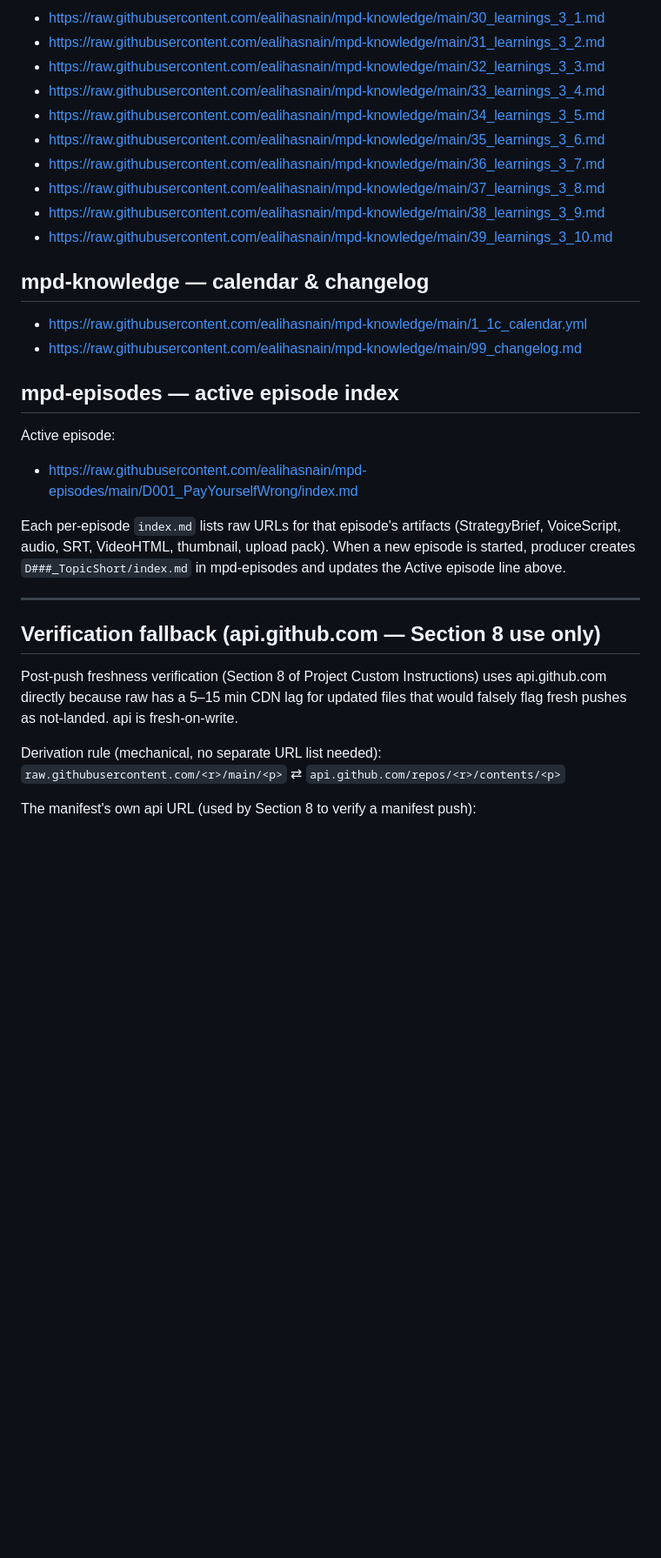
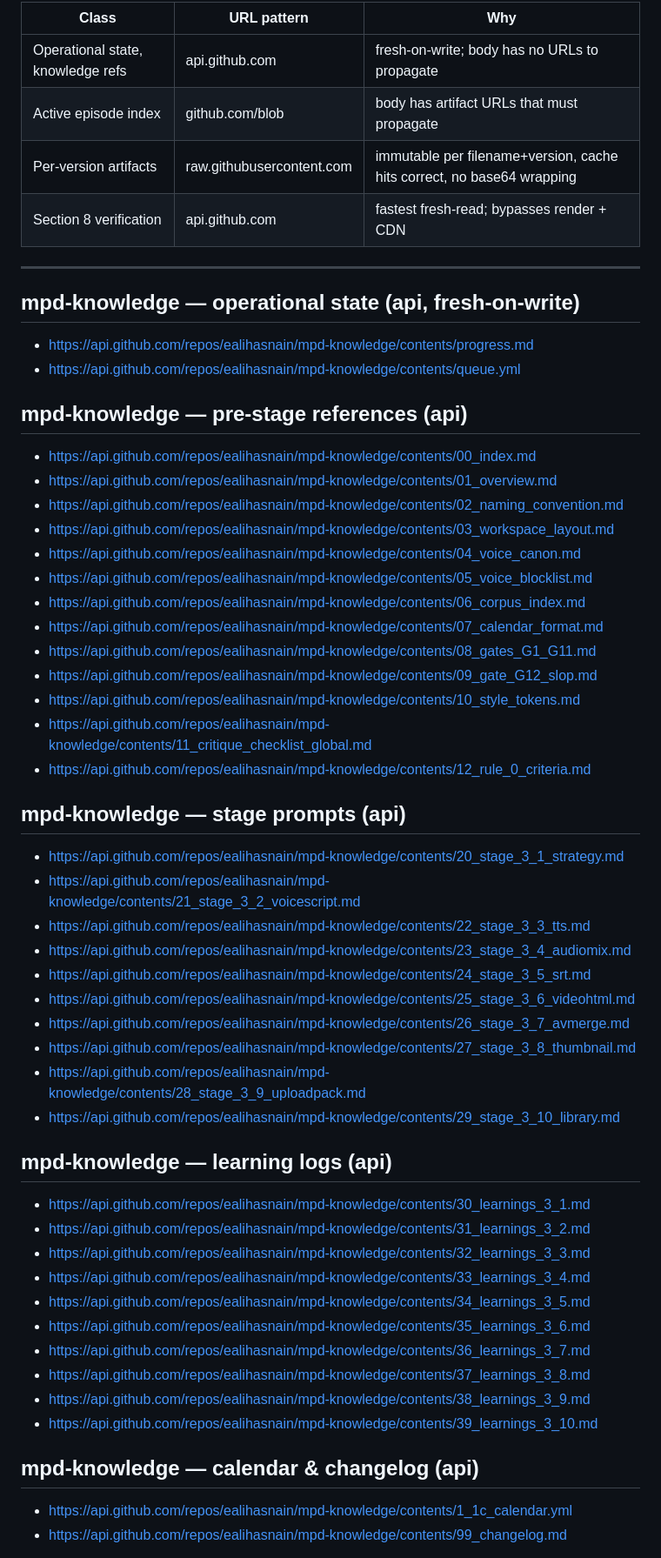
Before and after one commit to ealihasnain/mpd-knowledge, a Markdown page: manifest.md, the part around one of its changes. Shown at 87% size. GitHub-like rendering; blank space fills up the shorter version.

Commit message:
manifest v3.0: blob bootstrap + mutability-routed URLs (api state, raw artifacts)

```diff
--- a/manifest.md
+++ b/manifest.md
@@ -65,41 +27,61 @@ Instructions.
-- https://raw.githubusercontent.com/ealihasnain/mpd-knowledge/main/30_learnings_3_1.md
-- https://raw.githubusercontent.com/ealihasnain/mpd-knowledge/main/31_learnings_3_2.md
-- https://raw.githubusercontent.com/ealihasnain/mpd-knowledge/main/32_learnings_3_3.md
-- https://raw.githubusercontent.com/ealihasnain/mpd-knowledge/main/33_learnings_3_4.md
-- https://raw.githubusercontent.com/ealihasnain/mpd-knowledge/main/34_learnings_3_5.md
-- https://raw.githubusercontent.com/ealihasnain/mpd-knowledge/main/35_learnings_3_6.md
-- https://raw.githubusercontent.com/ealihasnain/mpd-knowledge/main/36_learnings_3_7.md
-- https://raw.githubusercontent.com/ealihasnain/mpd-knowledge/main/37_learnings_3_8.md
-- https://raw.githubusercontent.com/ealihasnain/mpd-knowledge/main/38_learnings_3_9.md
-- https://raw.githubusercontent.com/ealihasnain/mpd-knowledge/main/39_learnings_3_10.md
-
-## mpd-knowledge — calendar & changelog
-
-- https://raw.githubusercontent.com/ealihasnain/mpd-knowledge/main/1_1c_calendar.yml
-- https://raw.githubusercontent.com/ealihasnain/mpd-knowledge/main/99_changelog.md
-
-## mpd-episodes — active episode index
-
-Active episode:
-- https://raw.githubusercontent.com/ealihasnain/mpd-episodes/main/D001_PayYourselfWrong/index.md
-
-Each per-episode `index.md` lists raw URLs for that episode's
-artifacts (StrategyBrief, VoiceScript, audio, SRT, VideoHTML,
-thumbnail, upload pack). When a new episode is started, producer
-creates `D###_TopicShort/index.md` in mpd-episodes and updates the
-Active episode line above.
+| Class | URL pattern | Why |
+|---|---|---|
+| Operational state, knowledge refs | api.github.com | fresh-on-write; body has no URLs to propagate |
+| Active episode index | github.com/blob | body has artifact URLs that must propagate |
+| Per-version artifacts | raw.githubusercontent.com | immutable per filename+version, cache hits correct, no base64 wrapping |
+| Section 8 verification | api.github.com | fastest fresh-read; bypasses render + CDN |
 
 ---
 
-## Verification fallback (api.github.com — Section 8 use only)
+## mpd-knowledge — operational state (api, fresh-on-write)
 
-Post-push freshness verification (Section 8 of Project Custom
-Instructions) uses api.github.com directly because raw has a 5–15 min
-CDN lag for updated files that would falsely flag fresh pushes as
-not-landed. api is fresh-on-write.
+- https://api.github.com/repos/ealihasnain/mpd-knowledge/contents/progress.md
+- https://api.github.com/repos/ealihasnain/mpd-knowledge/contents/queue.yml
 
-Derivation rule (mechanical, no separate URL list needed):
-`raw.githubusercontent.com/<r>/main/<p>`  ⇄  `api.github.com/repos/<r>/contents/<p>`
+## mpd-knowledge — pre-stage references (api)
 
-The manifest's own api URL (used by Section 8 to verify a manifest
-push):
+- https://api.github.com/repos/ealihasnain/mpd-knowledge/contents/00_index.md
+- https://api.github.com/repos/ealihasnain/mpd-knowledge/contents/01_overview.md
+- https://api.github.com/repos/ealihasnain/mpd-knowledge/contents/02_naming_convention.md
+- https://api.github.com/repos/ealihasnain/mpd-knowledge/contents/03_workspace_layout.md
+- https://api.github.com/repos/ealihasnain/mpd-knowledge/contents/04_voice_canon.md
+- https://api.github.com/repos/ealihasnain/mpd-knowledge/contents/05_voice_blocklist.md
+- https://api.github.com/repos/ealihasnain/mpd-knowledge/contents/06_corpus_index.md
+- https://api.github.com/repos/ealihasnain/mpd-knowledge/contents/07_calendar_format.md
+- https://api.github.com/repos/ealihasnain/mpd-knowledge/contents/08_gates_G1_G11.md
+- https://api.github.com/repos/ealihasnain/mpd-knowledge/contents/09_gate_G12_slop.md
+- https://api.github.com/repos/ealihasnain/mpd-knowledge/contents/10_style_tokens.md
+- https://api.github.com/repos/ealihasnain/mpd-knowledge/contents/11_critique_checklist_global.md
+- https://api.github.com/repos/ealihasnain/mpd-knowledge/contents/12_rule_0_criteria.md
+
+## mpd-knowledge — stage prompts (api)
+
+- https://api.github.com/repos/ealihasnain/mpd-knowledge/contents/20_stage_3_1_strategy.md
+- https://api.github.com/repos/ealihasnain/mpd-knowledge/contents/21_stage_3_2_voicescript.md
+- https://api.github.com/repos/ealihasnain/mpd-knowledge/contents/22_stage_3_3_tts.md
+- https://api.github.com/repos/ealihasnain/mpd-knowledge/contents/23_stage_3_4_audiomix.md
+- https://api.github.com/repos/ealihasnain/mpd-knowledge/contents/24_stage_3_5_srt.md
+- https://api.github.com/repos/ealihasnain/mpd-knowledge/contents/25_stage_3_6_videohtml.md
+- https://api.github.com/repos/ealihasnain/mpd-knowledge/contents/26_stage_3_7_avmerge.md
+- https://api.github.com/repos/ealihasnain/mpd-knowledge/contents/27_stage_3_8_thumbnail.md
+- https://api.github.com/repos/ealihasnain/mpd-knowledge/contents/28_stage_3_9_uploadpack.md
+- https://api.github.com/repos/ealihasnain/mpd-knowledge/contents/29_stage_3_10_library.md
+
+## mpd-knowledge — learning logs (api)
+
+- https://api.github.com/repos/ealihasnain/mpd-knowledge/contents/30_learnings_3_1.md
+- https://api.github.com/repos/ealihasnain/mpd-knowledge/contents/31_learnings_3_2.md
+- https://api.github.com/repos/ealihasnain/mpd-knowledge/contents/32_learnings_3_3.md
+- https://api.github.com/repos/ealihasnain/mpd-knowledge/contents/33_learnings_3_4.md
+- https://api.github.com/repos/ealihasnain/mpd-knowledge/contents/34_learnings_3_5.md
+- https://api.github.com/repos/ealihasnain/mpd-knowledge/contents/35_learnings_3_6.md
+- https://api.github.com/repos/ealihasnain/mpd-knowledge/contents/36_learnings_3_7.md
+- https://api.github.com/repos/ealihasnain/mpd-knowledge/contents/37_learnings_3_8.md
+- https://api.github.com/repos/ealihasnain/mpd-knowledge/contents/38_learnings_3_9.md
+- https://api.github.com/repos/ealihasnain/mpd-knowledge/contents/39_learnings_3_10.md
+
+## mpd-knowledge — calendar & changelog (api)
+
+- https://api.github.com/repos/ealihasnain/mpd-knowledge/contents/1_1c_calendar.yml
+- https://api.github.com/repos/ealihasnain/mpd-knowledge/contents/99_changelog.md
+
```
Also changed, not shown: other parts of manifest.md (+73 -74 lines).
